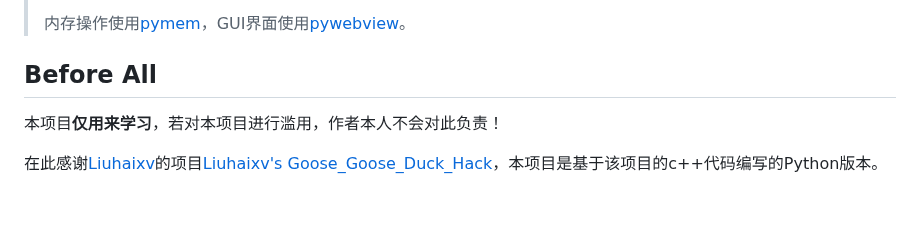
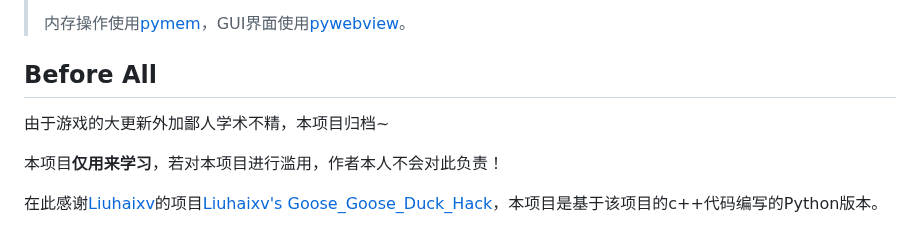
Before and after one commit to Awoodwhale/Goose_Goose_Duck_Hack_Py, a Markdown page: README.md, the part around the change. Rendered like a GitHub page; blank space fills up the shorter version.

```diff
--- a/README.md
+++ b/README.md
@@ -8,6 +8,7 @@
 > 内存操作使用[pymem](https://github.com/srounet/Pymem)，GUI界面使用[pywebview](https://github.com/r0x0r/pywebview)。
 
 ## Before All
+由于游戏的大更新外加鄙人学术不精，本项目归档~
 
 本项目**仅用来学习**，若对本项目进行滥用，作者本人不会对此负责！
 
```
